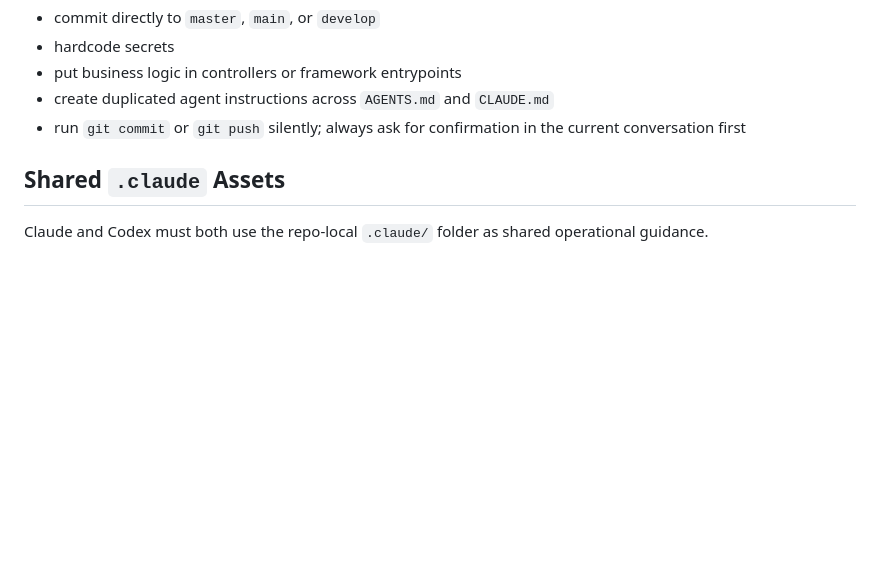
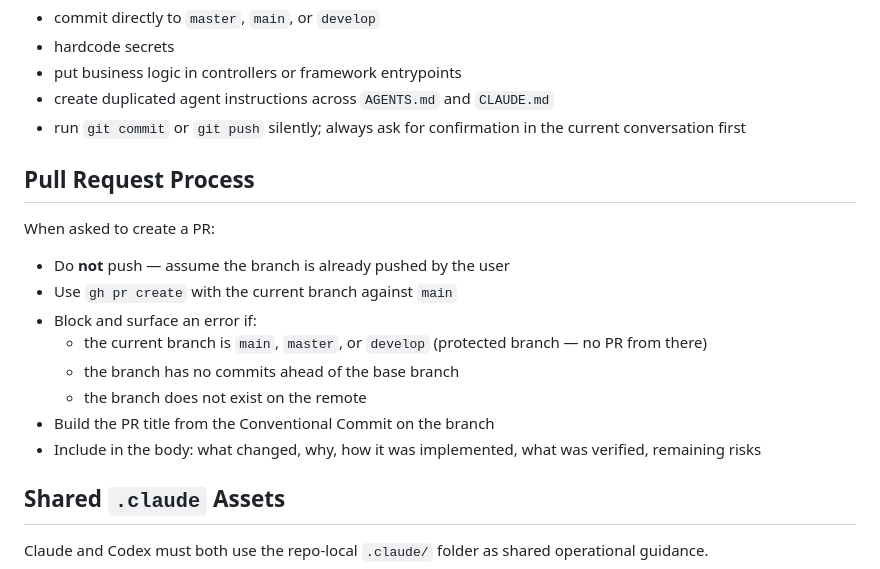
Before and after one commit to thlaure/INSEE-City-API, a Markdown page: AGENTS.md, the part around the change. Drawn GitHub-style; blank space fills up the shorter version.

Commit message:
docs: add PR creation process to AGENTS.md
Document expected behavior when asked to create a PR:
- never push, assume branch already pushed by user
- block on protected branches (main, master, develop)
- block if branch has no commits ahead of base or does not
  exist on remote

Co-Authored-By: Claude Sonnet 4.6 <noreply@anthropic.com>

```diff
--- a/AGENTS.md
+++ b/AGENTS.md
@@ -89,6 +89,19 @@ Never:
 - put business logic in controllers or framework entrypoints
 - create duplicated agent instructions across `AGENTS.md` and `CLAUDE.md`
 - run `git commit` or `git push` silently; always ask for confirmation in the current conversation first
+
+## Pull Request Process
+
+When asked to create a PR:
+
+- Do **not** push — assume the branch is already pushed by the user
+- Use `gh pr create` with the current branch against `main`
+- Block and surface an error if:
+  - the current branch is `main`, `master`, or `develop` (protected branch — no PR from there)
+  - the branch has no commits ahead of the base branch
+  - the branch does not exist on the remote
+- Build the PR title from the Conventional Commit on the branch
+- Include in the body: what changed, why, how it was implemented, what was verified, remaining risks
 
 ## Shared `.claude` Assets
 
```
